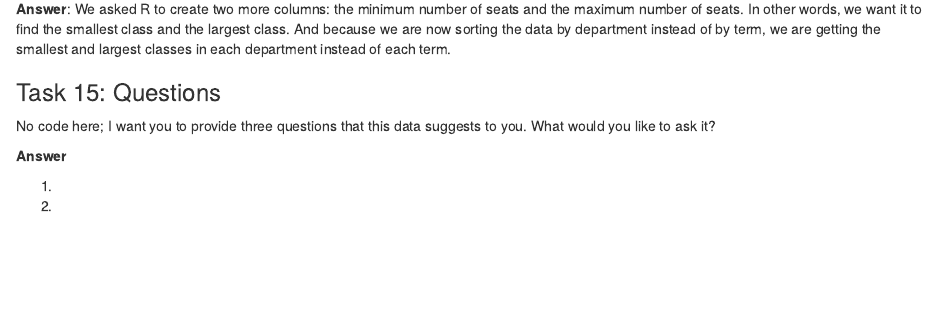
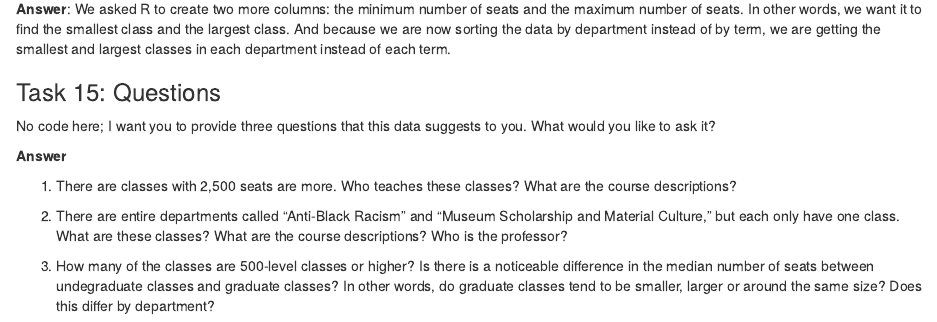
Before and after one commit to cat-murphy/Cat-Murphy-JOUR772, an R Markdown document (pre_labs/pre_lab_01/pre_lab_01.rmd): the page in a window 1100 px wide, from 5070 px down. Rendered offline with R 4.5, knitr and Pandoc, with nearby package versions; some code elsewhere in the file could not run offline.

Commit message:
Update pre_lab_01.rmd

```diff
--- a/pre_labs/pre_lab_01/pre_lab_01.rmd
+++ b/pre_labs/pre_lab_01/pre_lab_01.rmd
@@ -248,8 +248,8 @@ No code here; I want you to provide three questions that this data suggests to y
 
 **Answer**
 
-1.
+1.  There are classes with 2,500 seats are more. Who teaches these classes? What are the course descriptions?
 
-2.
+2.  There are entire departments called "Anti-Black Racism" and "Museum Scholarship and Material Culture," but each only have one class. What are these classes? What are the course descriptions? Who is the professor?
 
-3.
+3.  How many of the classes are 500-level classes or higher? Is there is a noticeable difference in the median number of seats between undegraduate classes and graduate classes? In other words, do graduate classes tend to be smaller, larger or around the same size? Does this differ by department?
```
